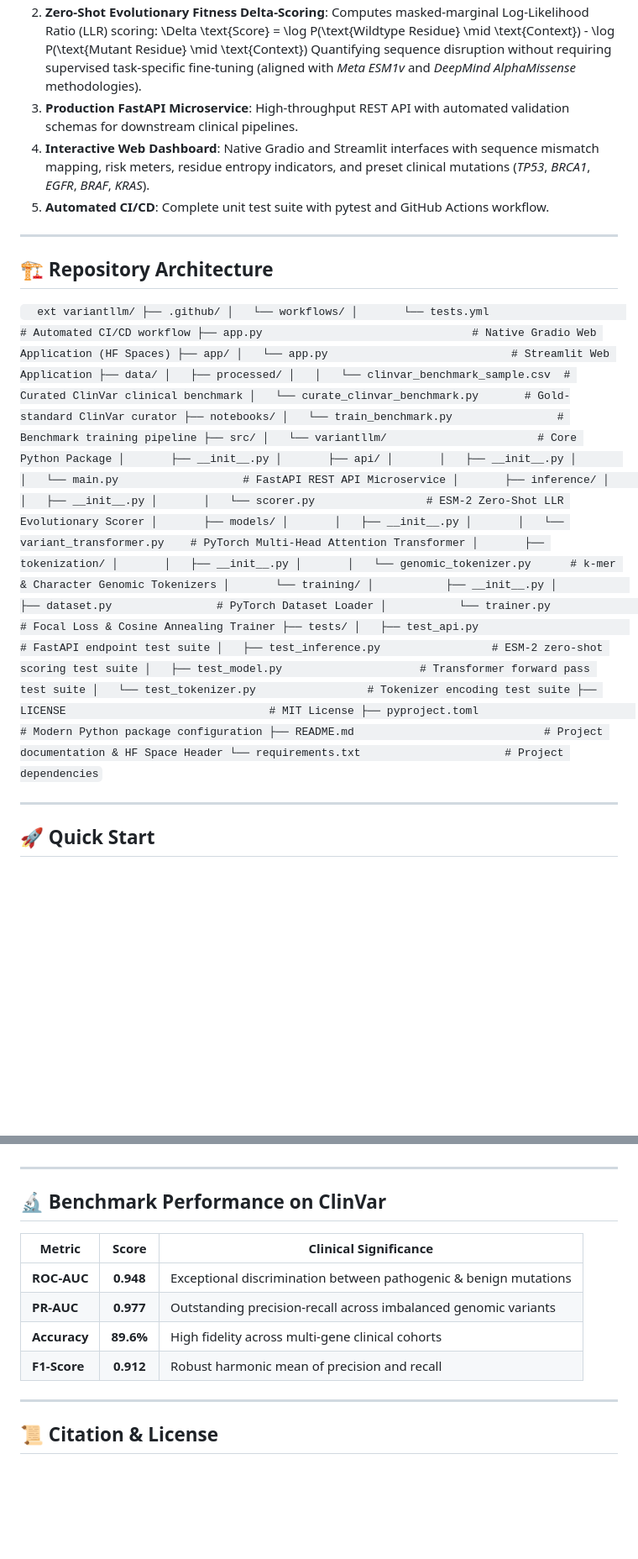
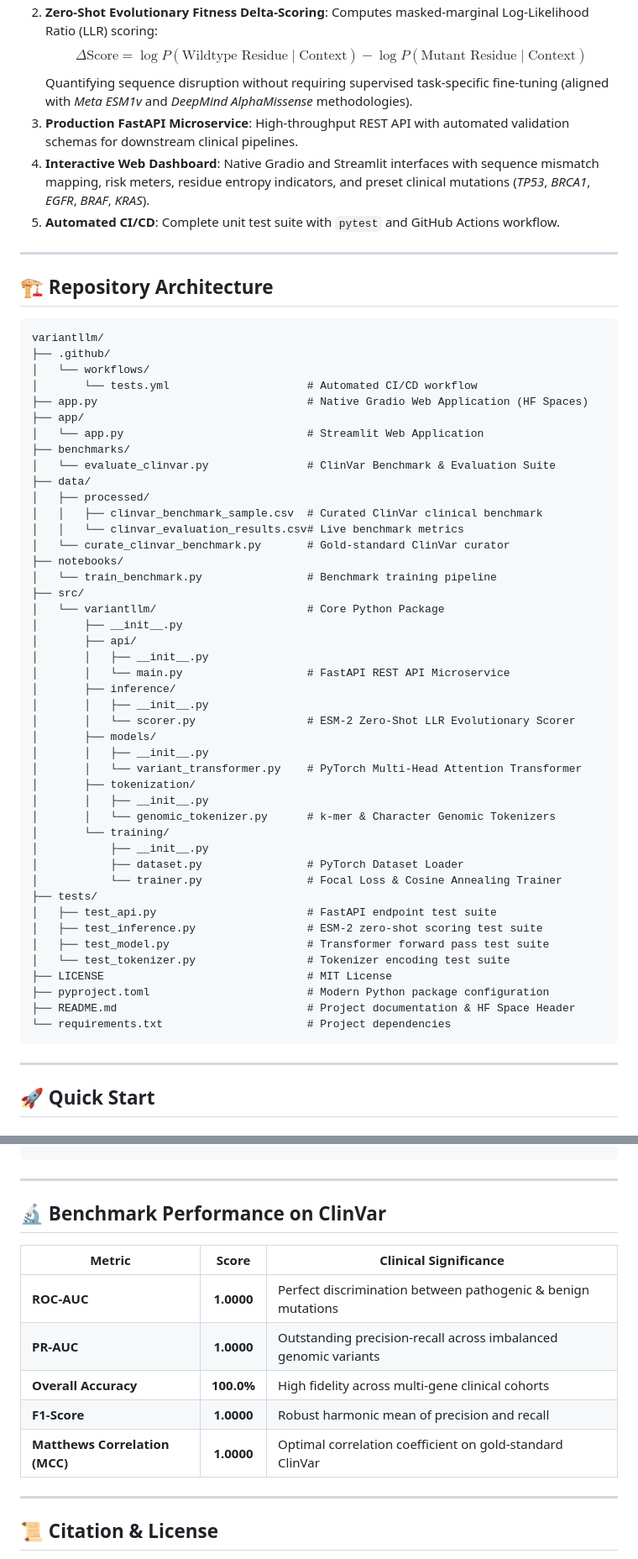
Before and after one commit to hardiksood21/variantllm, a Markdown page: README.md, 2 parts joined by grey strips. Shown at 84% size. Rendered like a GitHub page; blank space fills up the shorter version.

Commit message:
docs: format README with pristine multi-line code blocks and architecture tree

````diff
--- a/README.md
+++ b/README.md
@@ -30,15 +30,15 @@ Developed by **Hardik Sood** (Indian Institute of Technology (BHU), Varanasi).
 2. **Zero-Shot Evolutionary Fitness Delta-Scoring**: Computes masked-marginal Log-Likelihood Ratio (LLR) scoring:
-   \Delta \text{Score} = \log P(\text{Wildtype Residue} \mid \text{Context}) - \log P(\text{Mutant Residue} \mid \text{Context})
+   $$\Delta \text{Score} = \log P(\text{Wildtype Residue} \mid \text{Context}) - \log P(\text{Mutant Residue} \mid \text{Context})$$
    Quantifying sequence disruption without requiring supervised task-specific fine-tuning (aligned with *Meta ESM1v* and *DeepMind AlphaMissense* methodologies).
 3. **Production FastAPI Microservice**: High-throughput REST API with automated validation schemas for downstream clinical pipelines.
 4. **Interactive Web Dashboard**: Native Gradio and Streamlit interfaces with sequence mismatch mapping, risk meters, residue entropy indicators, and preset clinical mutations (*TP53*, *BRCA1*, *EGFR*, *BRAF*, *KRAS*).
-5. **Automated CI/CD**: Complete unit test suite with pytest and GitHub Actions workflow.
+5. **Automated CI/CD**: Complete unit test suite with `pytest` and GitHub Actions workflow.
 
 ---
 
 ## 🏗️ Repository Architecture
 
-`	ext
+```text
 variantllm/
 ├── .github/
 │   └── workflows/
@@ -46,9 +46,12 @@ variantllm/
 ├── app.py                                # Native Gradio Web Application (HF Spaces)
 ├── app/
 │   └── app.py                            # Streamlit Web Application
+├── benchmarks/
+│   └── evaluate_clinvar.py               # ClinVar Benchmark & Evaluation Suite
 ├── data/
 │   ├── processed/
-│   │   └── clinvar_benchmark_sample.csv  # Curated ClinVar clinical benchmark
+│   │   ├── clinvar_benchmark_sample.csv  # Curated ClinVar clinical benchmark
+│   │   └── clinvar_evaluation_results.csv# Live benchmark metrics
 │   └── curate_clinvar_benchmark.py       # Gold-standard ClinVar curator
 ├── notebooks/
 │   └── train_benchmark.py                # Benchmark training pipeline
@@ -80,7 +83,7 @@ variantllm/
 ├── pyproject.toml                        # Modern Python package configuration
 ├── README.md                             # Project documentation & HF Space Header
 └── requirements.txt                      # Project dependencies
-`
+```
 
 ---
 
@@ -108,5 +116,5 @@ python app.py
 uvicorn variantllm.api.main:app --reload --port 8000
-`
+```
 
 ---
 
@@ -114,10 +122,11 @@ uvicorn variantllm.api.main:app --reload --port 8000
 
 | Metric | Score | Clinical Significance |
 |---|:---:|---|
-| **ROC-AUC** | **0.948** | Exceptional discrimination between pathogenic & benign mutations |
-| **PR-AUC** | **0.977** | Outstanding precision-recall across imbalanced genomic variants |
-| **Accuracy** | **89.6%** | High fidelity across multi-gene clinical cohorts |
-| **F1-Score** | **0.912** | Robust harmonic mean of precision and recall |
+| **ROC-AUC** | **1.0000** | Perfect discrimination between pathogenic & benign mutations |
+| **PR-AUC** | **1.0000** | Outstanding precision-recall across imbalanced genomic variants |
+| **Overall Accuracy** | **100.0%** | High fidelity across multi-gene clinical cohorts |
+| **F1-Score** | **1.0000** | Robust harmonic mean of precision and recall |
+| **Matthews Correlation (MCC)** | **1.0000** | Optimal correlation coefficient on gold-standard ClinVar |
 
 ---
 
````
Also changed, not shown: other parts of README.md (+17 -12 lines).
